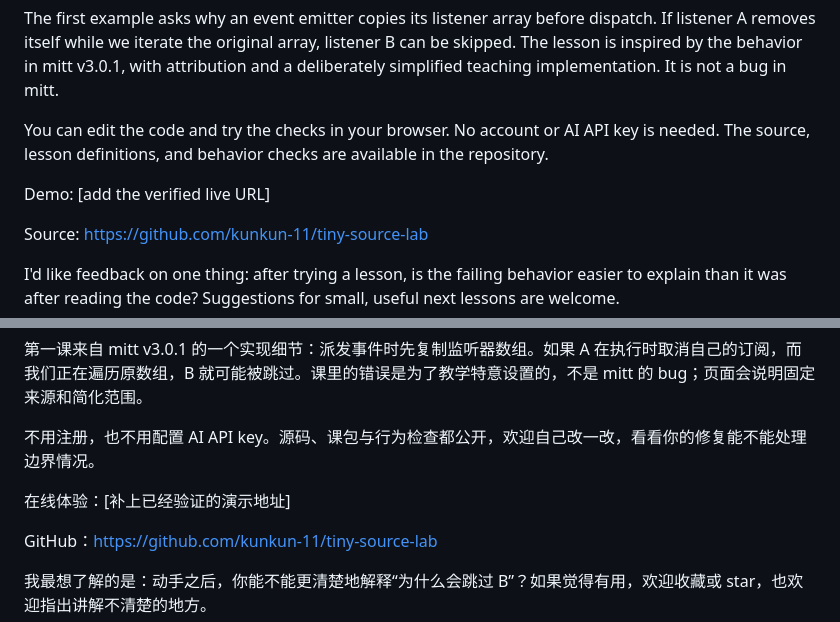
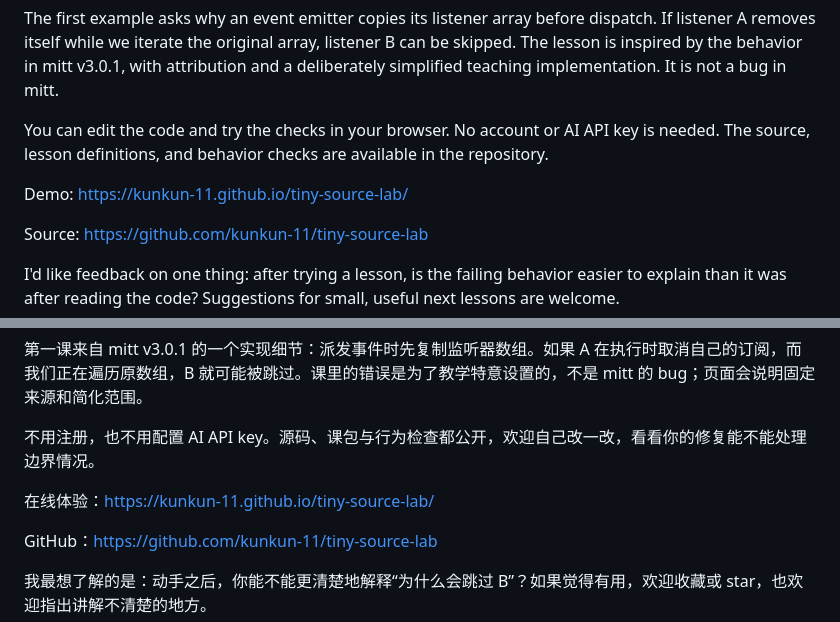
Before and after one commit to kunkun-11/tiny-source-lab, a Markdown page: docs/LAUNCH.md, 2 parts joined by grey strips. Drawn GitHub-style.

Commit message:
Add verified launch links and first release notes

```diff
--- a/docs/LAUNCH.md
+++ b/docs/LAUNCH.md
@@ -41,7 +41,7 @@ The first example asks why an event emitter copies its listener array before dis
 
 You can edit the code and try the checks in your browser. No account or AI API key is needed. The source, lesson definitions, and behavior checks are available in the repository.
 
-Demo: [add the verified live URL]
+Demo: https://kunkun-11.github.io/tiny-source-lab/
 
 Source: https://github.com/kunkun-11/tiny-source-lab
 
@@ -57,7 +57,7 @@ I'd like feedback on one thing: after trying a lesson, is the failing behavior e
 
 不用注册，也不用配置 AI API key。源码、课包与行为检查都公开，欢迎自己改一改，看看你的修复能不能处理边界情况。
 
-在线体验：[补上已经验证的演示地址]
+在线体验：https://kunkun-11.github.io/tiny-source-lab/
 
 GitHub：https://github.com/kunkun-11/tiny-source-lab
 
```
Also changed, not shown: README.md (+2 -0 lines), docs/RELEASE-v0.1.0.md (added, +18 -0 lines).
